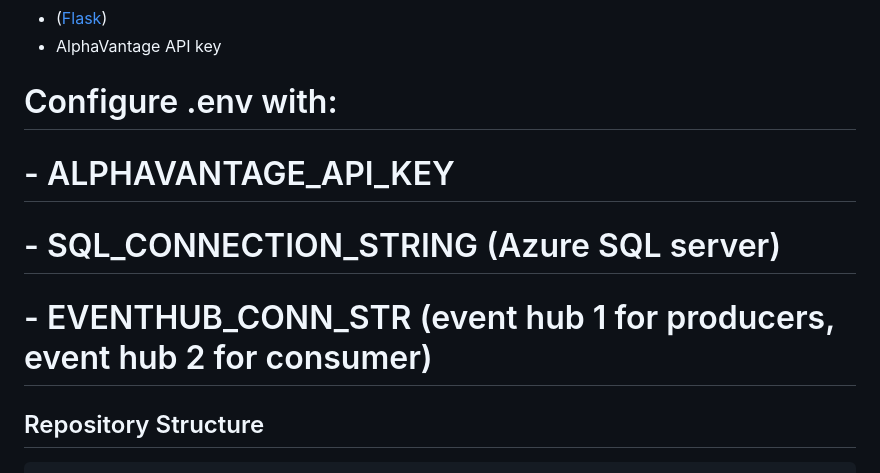
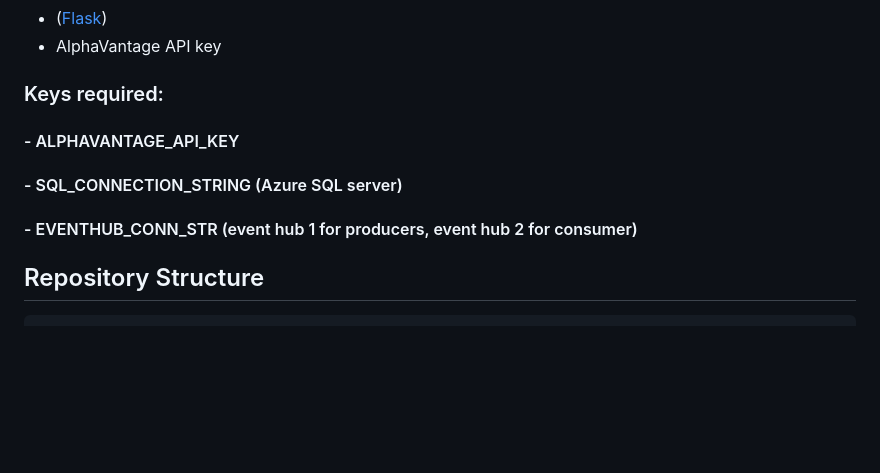
Before and after one commit to Beenaa99/Azure_AlphaVantage_Stock_Portfolio_Dashboard, a Markdown page: README.md, the part around the change. Rendered like a GitHub page; blank space fills up the shorter version.

````diff
--- a/README.md
+++ b/README.md
@@ -77,10 +77,10 @@ Cloud-based real-time portfolio monitoring system that integrates ive stock data
 - AlphaVantage API key
 
 
-# Configure .env with:
-# - ALPHAVANTAGE_API_KEY
-# - SQL_CONNECTION_STRING (Azure SQL server)
-# - EVENTHUB_CONN_STR (event hub 1 for producers, event hub 2 for consumer)
+### Keys required:
+#### - ALPHAVANTAGE_API_KEY
+#### - SQL_CONNECTION_STRING (Azure SQL server)
+#### - EVENTHUB_CONN_STR (event hub 1 for producers, event hub 2 for consumer)
 
 ## Repository Structure
 ```
````
